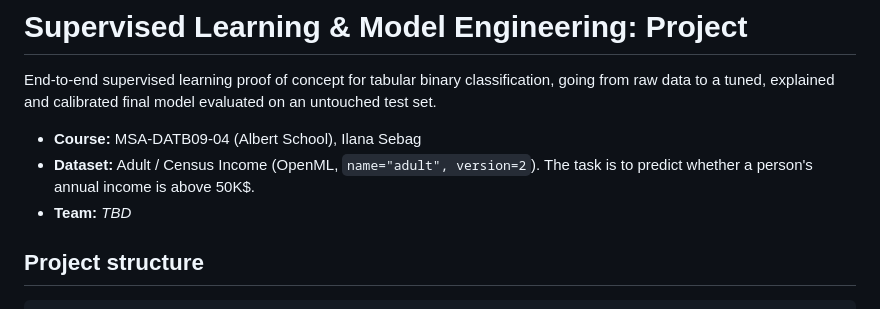
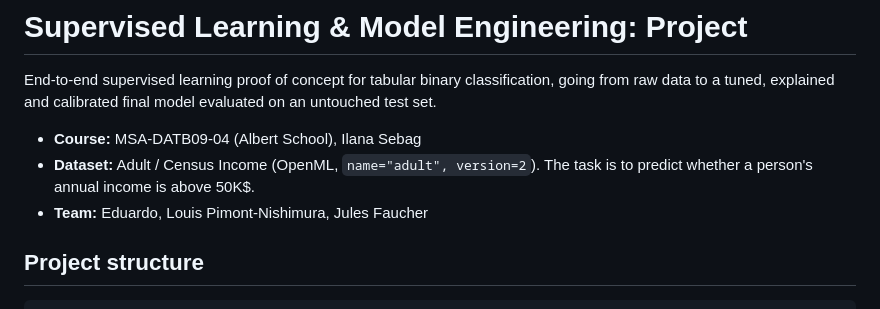
Before and after one commit to epepe-10/supervised-learning-project, a Markdown page: README.md, the part around the change. GitHub-like rendering.

Commit message:
List the team members in the README
Co-Authored-By: Claude Opus 5.5 <noreply@anthropic.com>

```diff
--- a/README.md
+++ b/README.md
@@ -4,7 +4,7 @@ End-to-end supervised learning proof of concept for tabular binary classificatio
 
 - **Course:** MSA-DATB09-04 (Albert School), Ilana Sebag
 - **Dataset:** Adult / Census Income (OpenML, `name="adult", version=2`). The task is to predict whether a person's annual income is above 50K$.
-- **Team:** _TBD_
+- **Team:** Eduardo, Louis Pimont-Nishimura, Jules Faucher
 
 ## Project structure
 
```
